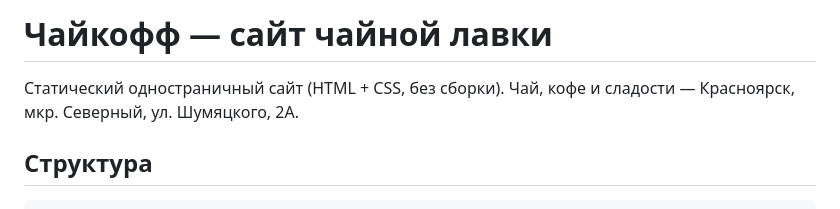
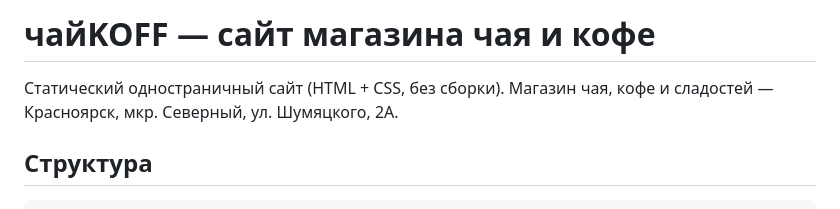
Before and after one commit to Giposfila/TeaCoff, a Markdown page: README.md, the part around the change. GitHub-like rendering.

Commit message:
лого+сладости+графика

```diff
--- a/README.md
+++ b/README.md
@@ -1,6 +1,6 @@
-# Чайкофф — сайт чайной лавки
+# чайKOFF — сайт магазина чая и кофе
 
-Статический одностраничный сайт (HTML + CSS, без сборки). Чай, кофе и сладости — Красноярск, мкр. Северный, ул. Шумяцкого, 2А.
+Статический одностраничный сайт (HTML + CSS, без сборки). Магазин чая, кофе и сладостей — Красноярск, мкр. Северный, ул. Шумяцкого, 2А.
 
 ## Структура
 
```
Also changed, not shown: Images/Candy.jpg (added), Images/logo.png (added), 2 other files.
